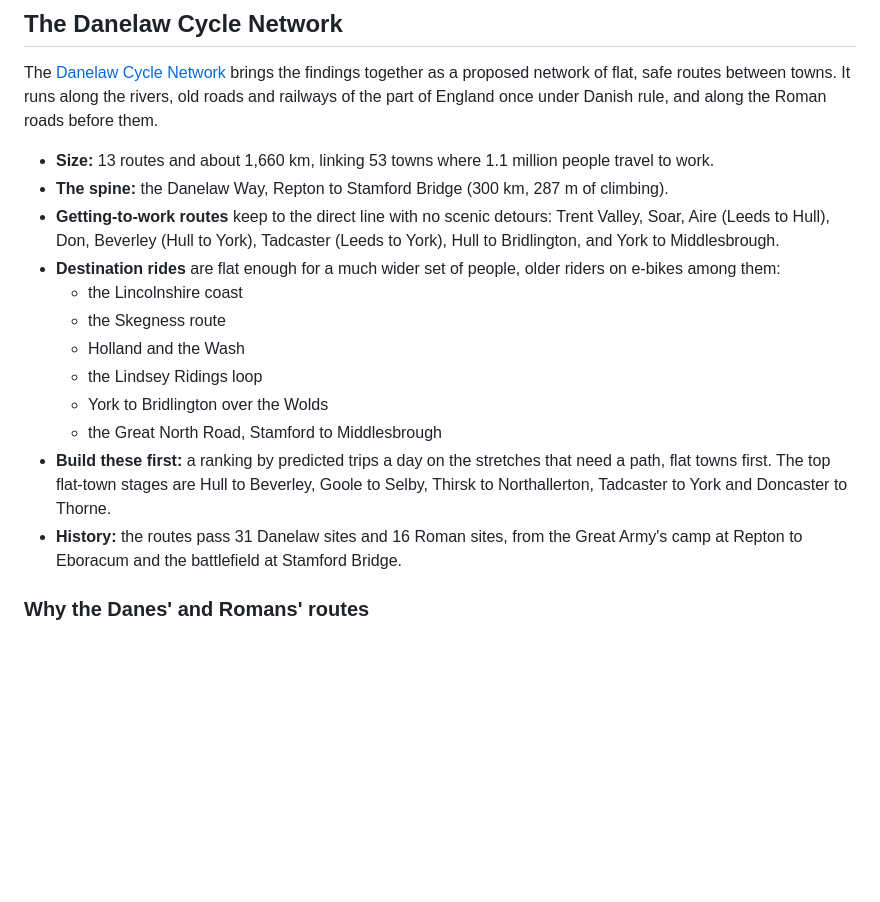
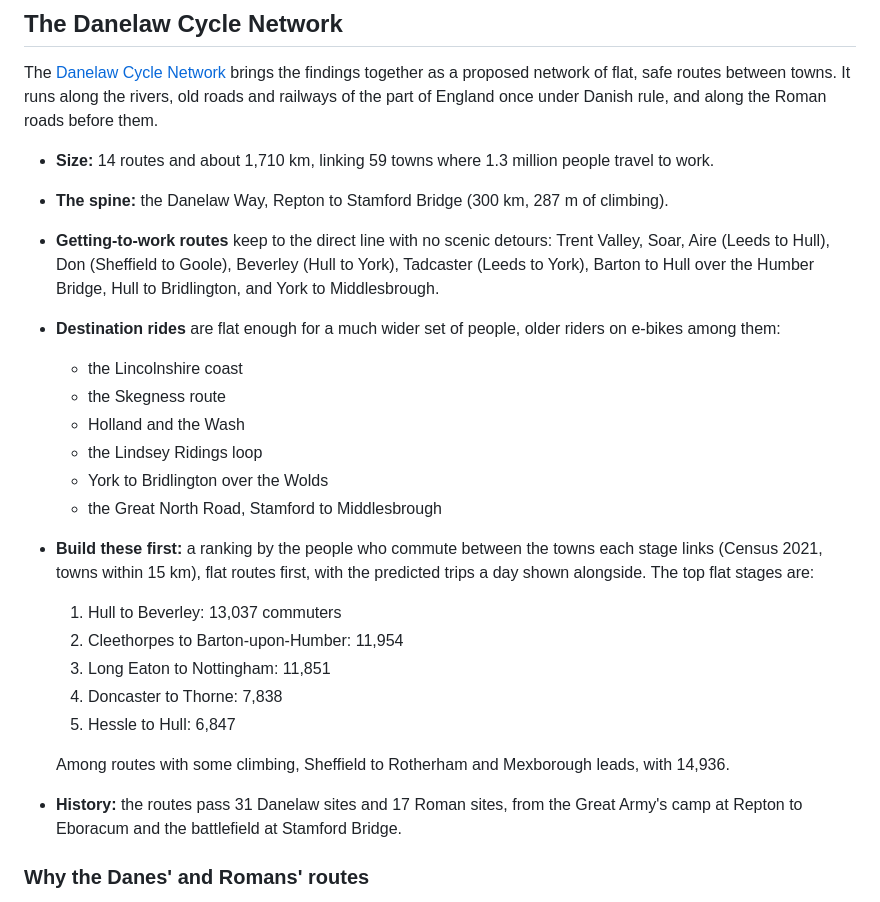
Before and after one commit to KevinMayfield/CycleStats, a Markdown page: FINDINGS.md, the part around one of its changes. GitHub-like rendering; blank space fills up the shorter version.

```diff
--- a/FINDINGS.md
+++ b/FINDINGS.md
@@ -128,10 +152,11 @@ The [Danelaw Cycle Network](https://kevinmayfield.github.io/CycleStats/danelaw.h
 a proposed network of flat, safe routes between towns. It runs along the rivers, old roads and railways of the part of
 England once under Danish rule, and along the Roman roads before them.
 
-- **Size:** 13 routes and about 1,660 km, linking 53 towns where 1.1 million people travel to work.
+- **Size:** 14 routes and about 1,710 km, linking 59 towns where 1.3 million people travel to work.
 - **The spine:** the Danelaw Way, Repton to Stamford Bridge (300 km, 287 m of climbing).
 - **Getting-to-work routes** keep to the direct line with no scenic detours: Trent Valley, Soar, Aire (Leeds to
-  Hull), Don, Beverley (Hull to York), Tadcaster (Leeds to York), Hull to Bridlington, and York to Middlesbrough.
+  Hull), Don (Sheffield to Goole), Beverley (Hull to York), Tadcaster (Leeds to York), Barton to Hull over the Humber
+  Bridge, Hull to Bridlington, and York to Middlesbrough.
 - **Destination rides** are flat enough for a much wider set of people, older riders on e-bikes among them:
   - the Lincolnshire coast
   - the Skegness route
@@ -139,10 +164,16 @@ England once under Danish rule, and along the Roman roads before them.
   - the Lindsey Ridings loop
   - York to Bridlington over the Wolds
   - the Great North Road, Stamford to Middlesbrough
-- **Build these first:** a ranking by predicted trips a day on the stretches that need a path, flat towns first. The
-  top flat-town stages are Hull to Beverley, Goole to Selby, Thirsk to Northallerton, Tadcaster to York and
-  Doncaster to Thorne.
-- **History:** the routes pass 31 Danelaw sites and 16 Roman sites, from the Great Army's camp at Repton to
+- **Build these first:** a ranking by the people who commute between the towns each stage links (Census 2021, towns
+  within 15 km), flat routes first, with the predicted trips a day shown alongside. The top flat stages are:
+  1. Hull to Beverley: 13,037 commuters
+  2. Cleethorpes to Barton-upon-Humber: 11,954
+  3. Long Eaton to Nottingham: 11,851
+  4. Doncaster to Thorne: 7,838
+  5. Hessle to Hull: 6,847
+
+  Among routes with some climbing, Sheffield to Rotherham and Mexborough leads, with 14,936.
+- **History:** the routes pass 31 Danelaw sites and 17 Roman sites, from the Great Army's camp at Repton to
   Eboracum and the battlefield at Stamford Bridge.
 
 ### Why the Danes' and Romans' routes
```
Also changed, not shown: other parts of FINDINGS.md (+27 -3 lines).
